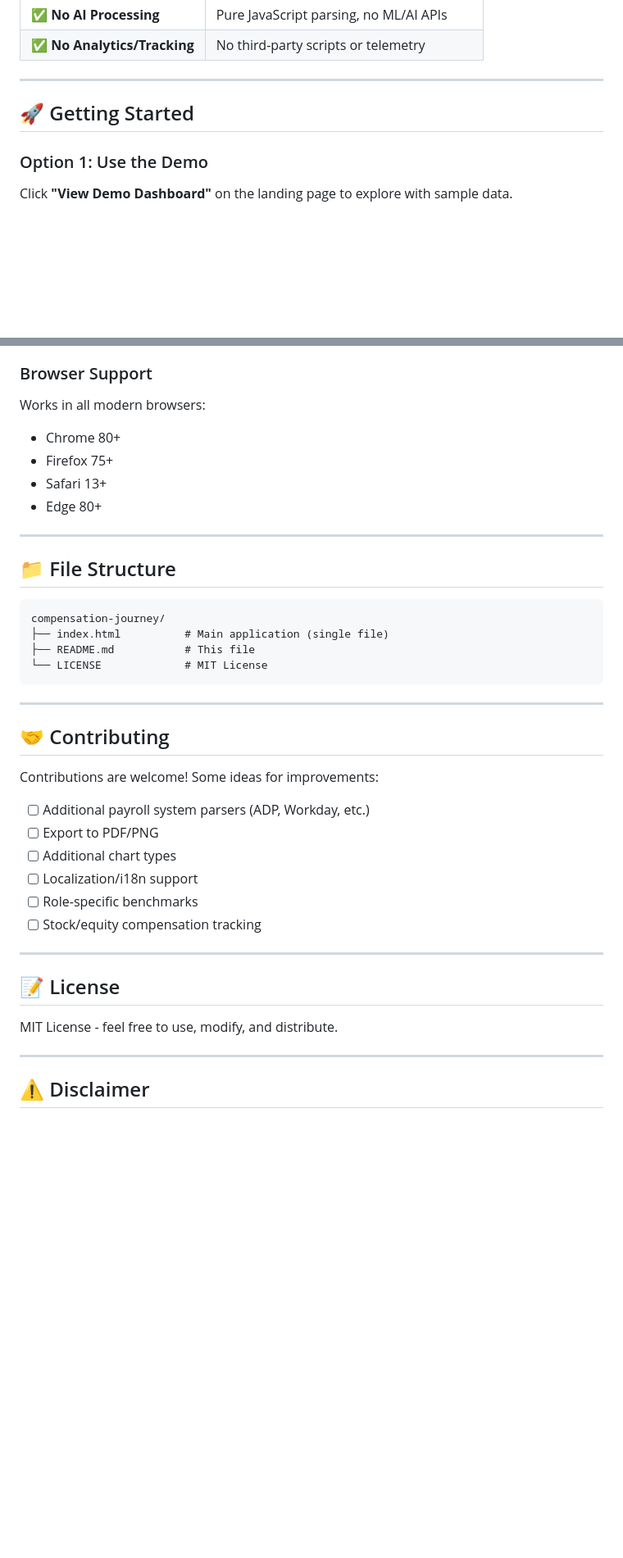
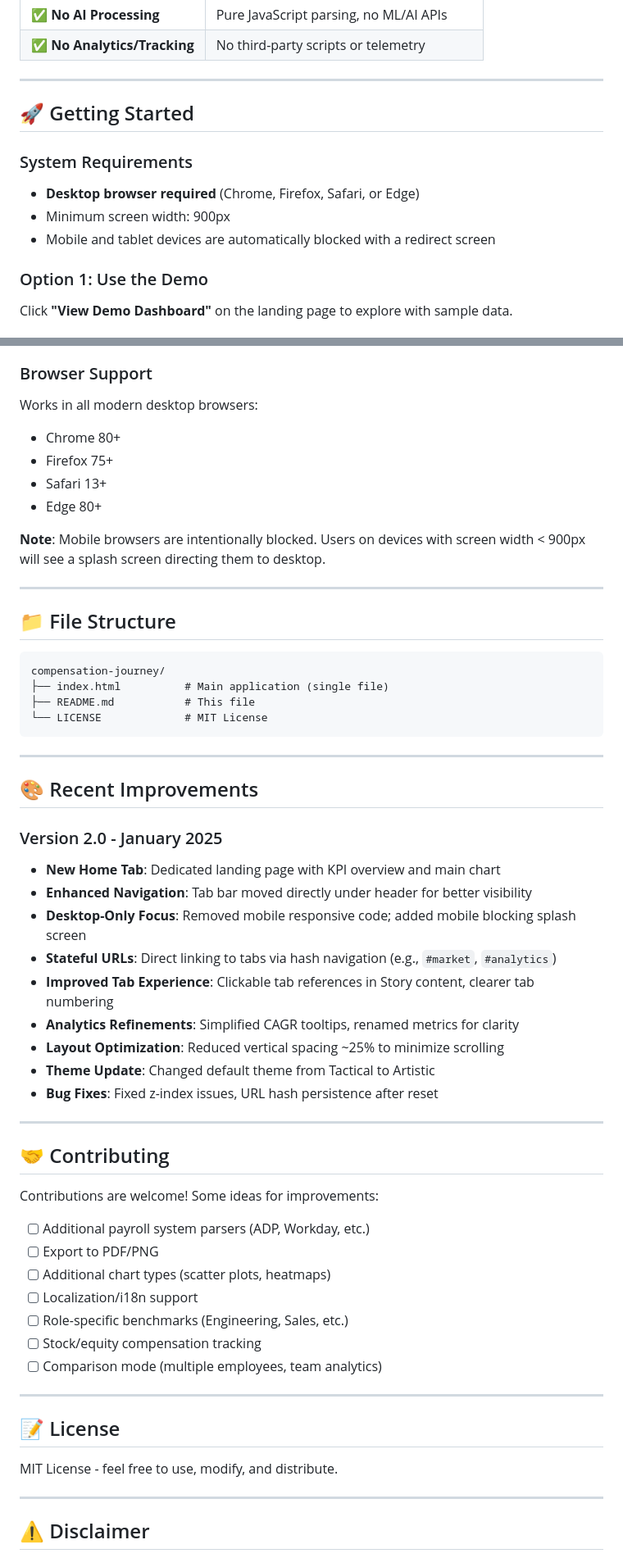
Before and after one commit to tejasgadhia/paylocity-compensation-journey, a Markdown page: README.md, 2 parts joined by grey strips. Shown at 82% size. Drawn GitHub-style; blank space fills up the shorter version.

````diff
--- a/README.md
+++ b/README.md
@@ -62,8 +76,12 @@ Automatically identifies career achievements:
 | ✅ **No Analytics/Tracking** | No third-party scripts or telemetry |
 
 ---
+## 🚀 Getting Started
 
-## 🚀 Getting Started
+### System Requirements
+- **Desktop browser required** (Chrome, Firefox, Safari, or Edge)
+- Minimum screen width: 900px
+- Mobile and tablet devices are automatically blocked with a redirect screen
 
 ### Option 1: Use the Demo
 Click **"View Demo Dashboard"** on the landing page to explore with sample data.
@@ -139,14 +167,15 @@ The Paylocity parser handles:
 - Change reason detection (Merit, Equity, Market Adjustment, etc.)
 
 ### Browser Support
-Works in all modern browsers:
+Works in all modern desktop browsers:
 - Chrome 80+
 - Firefox 75+
 - Safari 13+
 - Edge 80+
 
+**Note**: Mobile browsers are intentionally blocked. Users on devices with screen width < 900px will see a splash screen directing them to desktop.
+
 ---
-
 ## 📁 File Structure
 
 ```
@@ -158,16 +187,32 @@ compensation-journey/
 
 ---
 
+## 🎨 Recent Improvements
+
+### Version 2.0 - January 2025
+- **New Home Tab**: Dedicated landing page with KPI overview and main chart
+- **Enhanced Navigation**: Tab bar moved directly under header for better visibility
+- **Desktop-Only Focus**: Removed mobile responsive code; added mobile blocking splash screen
+- **Stateful URLs**: Direct linking to tabs via hash navigation (e.g., `#market`, `#analytics`)
+- **Improved Tab Experience**: Clickable tab references in Story content, clearer tab numbering
+- **Analytics Refinements**: Simplified CAGR tooltips, renamed metrics for clarity
+- **Layout Optimization**: Reduced vertical spacing ~25% to minimize scrolling
+- **Theme Update**: Changed default theme from Tactical to Artistic
+- **Bug Fixes**: Fixed z-index issues, URL hash persistence after reset
+
+---
+
 ## 🤝 Contributing
 
 Contributions are welcome! Some ideas for improvements:
 
 - [ ] Additional payroll system parsers (ADP, Workday, etc.)
 - [ ] Export to PDF/PNG
-- [ ] Additional chart types
+- [ ] Additional chart types (scatter plots, heatmaps)
 - [ ] Localization/i18n support
-- [ ] Role-specific benchmarks
+- [ ] Role-specific benchmarks (Engineering, Sales, etc.)
 - [ ] Stock/equity compensation tracking
+- [ ] Comparison mode (multiple employees, team analytics)
 
 ---
 
@@ -176,7 +221,6 @@ Contributions are welcome! Some ideas for improvements:
 MIT License - feel free to use, modify, and distribute.
 
 ---
-
 ## ⚠️ Disclaimer
 
 - Benchmark data is approximate and varies by role, location, company stage, and market conditions
````
Also changed, not shown: other parts of README.md (+49 -19 lines).
